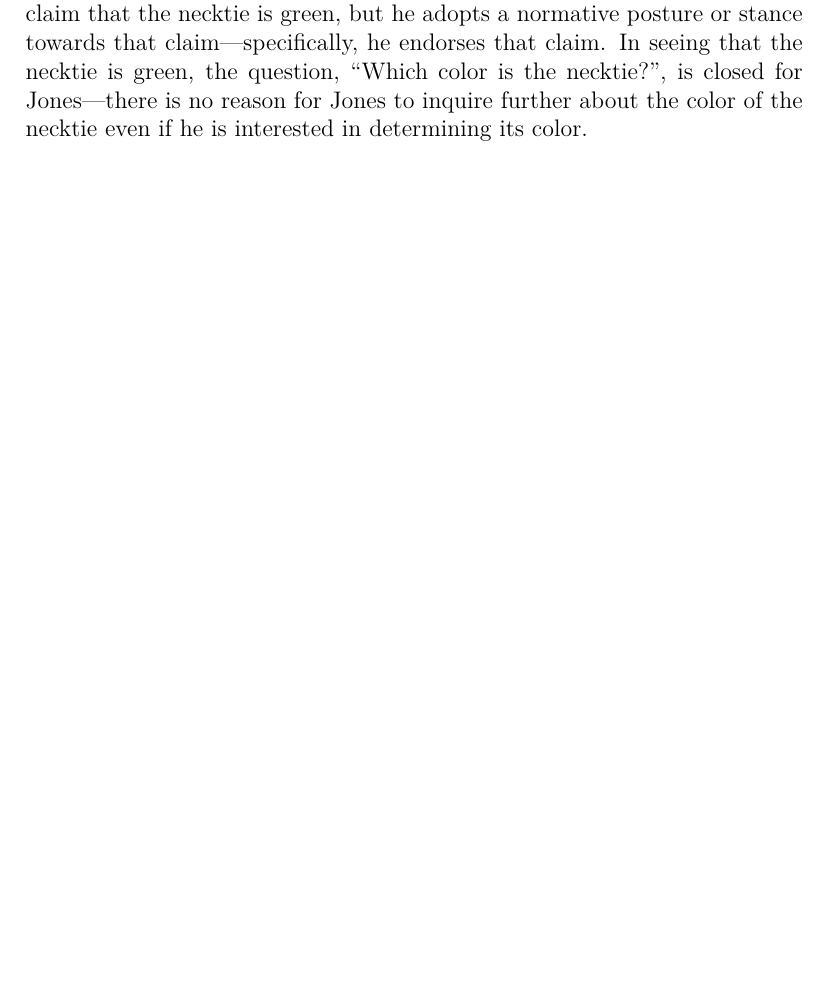
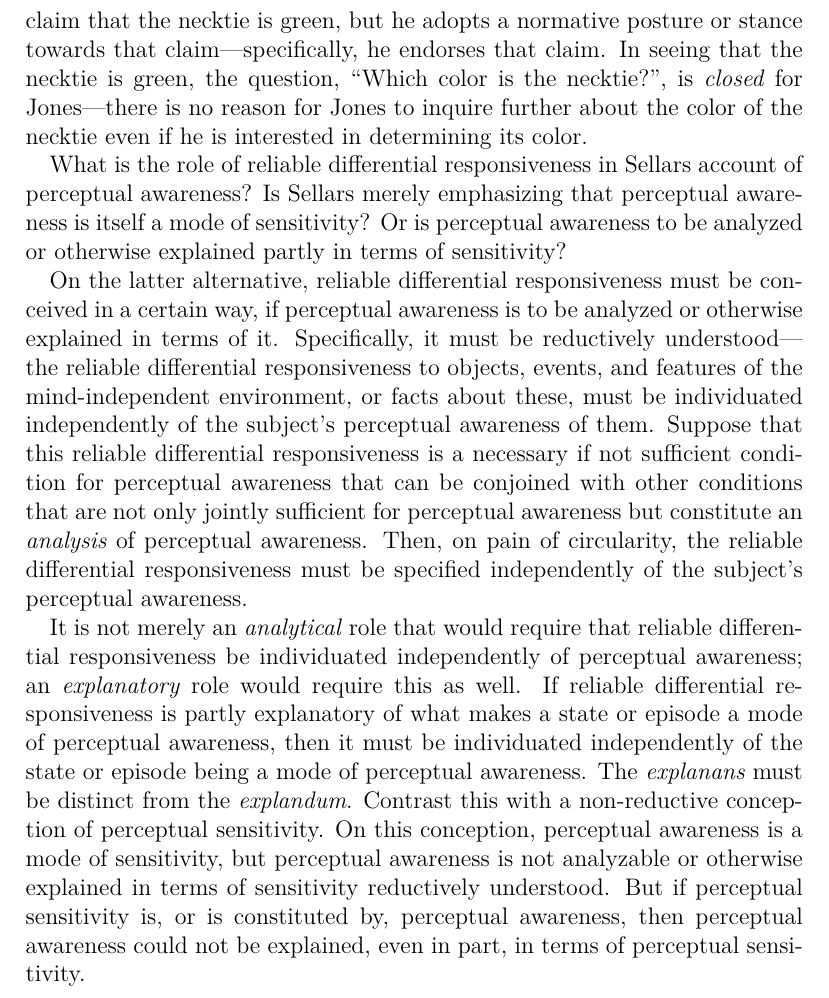
Before and after one commit to PhilGeek/mog, a LaTeX document (mog.tex): part of page 14 of 14 before the commit and part of page 14 of 15 after it, cut so that both start at the same text, the shorter picture padded with empty space. Compiled offline with XeLaTeX; a LaTeX package or settings file that is missing is left out.

Commit message:
Added 3 paragraphs on sensitivity; minor rewording

```diff
--- a/mog.tex
+++ b/mog.tex
@@ -186,9 +186,13 @@ Fourth, what distinguishes seeing that something is some way and it merely looki
 %     \end{quote}
 %     may be a claim about how \( x \) is (\( x \) is such that it looks \( F \) to \( S \)), but it may equally be a claim about how \( S \) is (\( S \) is such that \( x \) looks \( F \), as opposed to \( G \), or not at all). Focus on a case where the conversational interest lies with the state of the perceiving subject. In a conversational context where it is mutually known that the tomato is red, there may yet remain a point in saying that the tomato looks red if that's a report about how things are with the perceiver. But in reporting how things are with you (things are such that the tomato looks red to you), you are not withholding endorsement of what's mutually known---that the tomato is red.
 
-These four separable elements combine in perceptual awareness in roughly the following manner. In seeing that the necktie is green, Jones undergoes a visual experience that is indiscriminable upon reflection from an experience he might have undergone if the necktie merely looked green to him. This experience is a reliable differential response to the greenness of the necktie. The experience contains a propositional claim, that the necktie is green, and its having that content is ultimately explained in terms of the way in which inner episodes are modeled on overt linguistic actions. In seeing that the necktie is green, not only does Jones reliable respond to the greenness of the necktie by undergoing an experience that contains the propositional claim that the necktie is green, but he adopts a normative posture or stance towards that claim---specifically, he endorses that claim. In seeing that the necktie is green, the question, ``Which color is the necktie?'', is closed for Jones---there is no reason for Jones to inquire further about the color of the necktie even if he is interested in determining its color.
+These four separable elements combine in perceptual awareness in roughly the following manner. In seeing that the necktie is green, Jones undergoes a visual experience that is indiscriminable upon reflection from an experience he might have undergone if the necktie merely looked green to him. This experience is a reliable differential response to the greenness of the necktie. The experience contains a propositional claim, that the necktie is green, and its having that content is ultimately explained in terms of the way in which inner episodes are modeled on overt linguistic actions. In seeing that the necktie is green, not only does Jones reliable respond to the greenness of the necktie by undergoing an experience that contains the propositional claim that the necktie is green, but he adopts a normative posture or stance towards that claim---specifically, he endorses that claim. In seeing that the necktie is green, the question, ``Which color is the necktie?'', is \emph{closed} for Jones---there is no reason for Jones to inquire further about the color of the necktie even if he is interested in determining its color.
 
+What is the role of reliable differential responsiveness in Sellars account of perceptual awareness? Is Sellars merely emphasizing that perceptual awareness is itself a mode of sensitivity? Or is perceptual awareness to be analyzed or otherwise explained partly in terms of sensitivity?
 
+On the latter alternative, reliable differential responsiveness must be conceived in a certain way, if perceptual awareness is to be analyzed or otherwise explained in terms of it. Specifically, it must be reductively understood---the reliable differential responsiveness to objects, events, and features of the mind-independent environment, or facts about these, must be individuated independently of the subject's perceptual awareness of them. Suppose that this reliable differential responsiveness is a necessary if not sufficient condition for perceptual awareness that can be conjoined with other conditions that are not only jointly sufficient for perceptual awareness but constitute an \emph{analysis} of perceptual awareness. Then, on pain of circularity, the reliable differential responsiveness must be specified independently of the subject's perceptual awareness.
+
+It is not merely an \emph{analytical} role that would require that reliable differential responsiveness be individuated independently of perceptual awareness; an \emph{explanatory} role would require this as well. If reliable differential responsiveness is partly explanatory of what makes a state or episode a mode of perceptual awareness, then it must be individuated independently of the state or episode being a mode of perceptual awareness. The \emph{explanans} must be distinct from the \emph{explandum}. Contrast this with a non-reductive conception of perceptual sensitivity. On this conception, perceptual awareness is a mode of sensitivity, but perceptual awareness is not analyzable or otherwise explained in terms of sensitivity reductively understood. But if perceptual sensitivity is, or is constituted by, perceptual awareness, then perceptual awareness could not be explained, even in part, in terms of perceptual sensitivity.
 
 % section mcdowell_on_sellars_on_perception (end)
 
```
Also changed, not shown: mog.tex (2 more changed lines).
